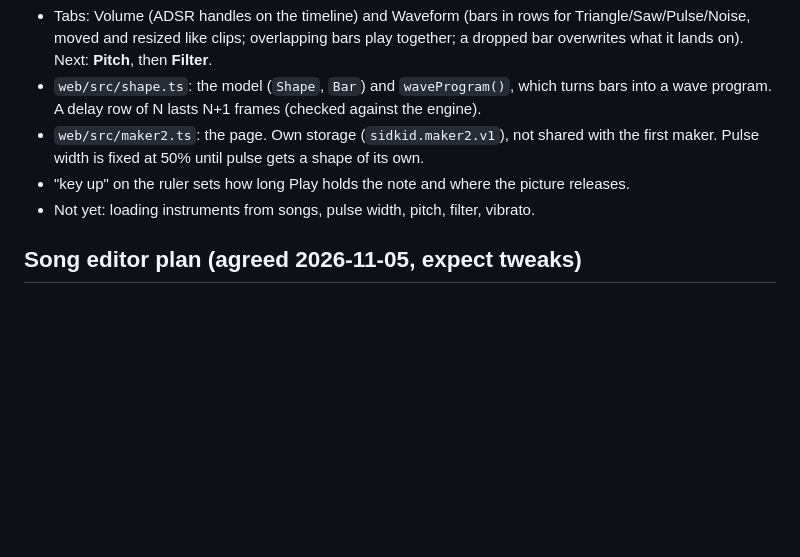
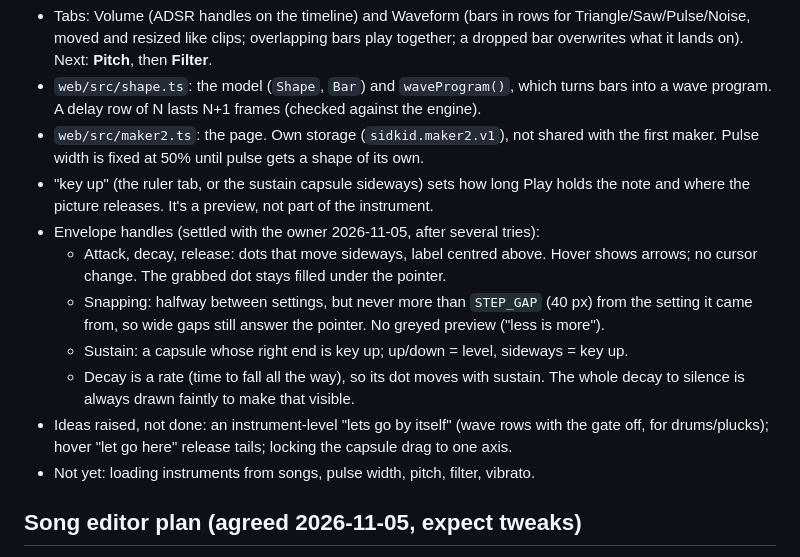
Before and after one commit to needlestack/sidkid, a Markdown page: NOTES.md, the part around the change. Rendered like a GitHub page; blank space fills up the shorter version.

Commit message:
Notes: the envelope handle decisions in maker 2
Co-Authored-By: Claude Opus 5.5 <noreply@anthropic.com>

```diff
--- a/NOTES.md
+++ b/NOTES.md
@@ -47,7 +47,20 @@ zoomable timeline, aiming for a GarageBand feel.
   bars into a wave program. A delay row of N lasts N+1 frames (checked against the engine).
 - `web/src/maker2.ts`: the page. Own storage (`sidkid.maker2.v1`), not shared with
   the first maker. Pulse width is fixed at 50% until pulse gets a shape of its own.
-- "key up" on the ruler sets how long Play holds the note and where the picture releases.
+- "key up" (the ruler tab, or the sustain capsule sideways) sets how long Play holds
+  the note and where the picture releases. It's a preview, not part of the instrument.
+- Envelope handles (settled with the owner 2026-11-05, after several tries):
+  - Attack, decay, release: dots that move sideways, label centred above. Hover shows
+    arrows; no cursor change. The grabbed dot stays filled under the pointer.
+  - Snapping: halfway between settings, but never more than `STEP_GAP` (40 px) from
+    the setting it came from, so wide gaps still answer the pointer. No greyed
+    preview ("less is more").
+  - Sustain: a capsule whose right end is key up; up/down = level, sideways = key up.
+  - Decay is a rate (time to fall all the way), so its dot moves with sustain. The
+    whole decay to silence is always drawn faintly to make that visible.
+- Ideas raised, not done: an instrument-level "lets go by itself" (wave rows with the
+  gate off, for drums/plucks); hover "let go here" release tails; locking the
+  capsule drag to one axis.
 - Not yet: loading instruments from songs, pulse width, pitch, filter, vibrato.
 
 ## Song editor plan (agreed 2026-11-05, expect tweaks)
```
